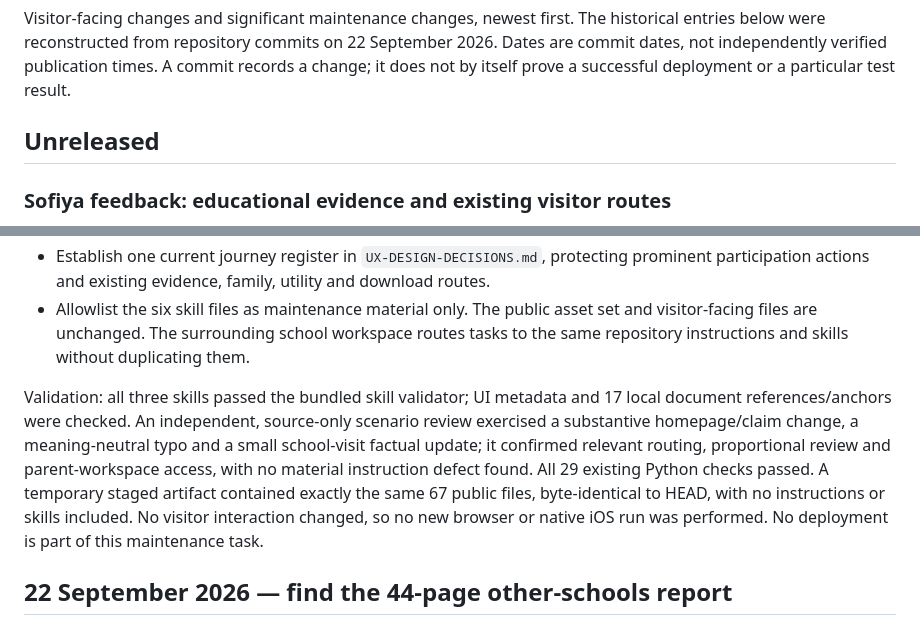
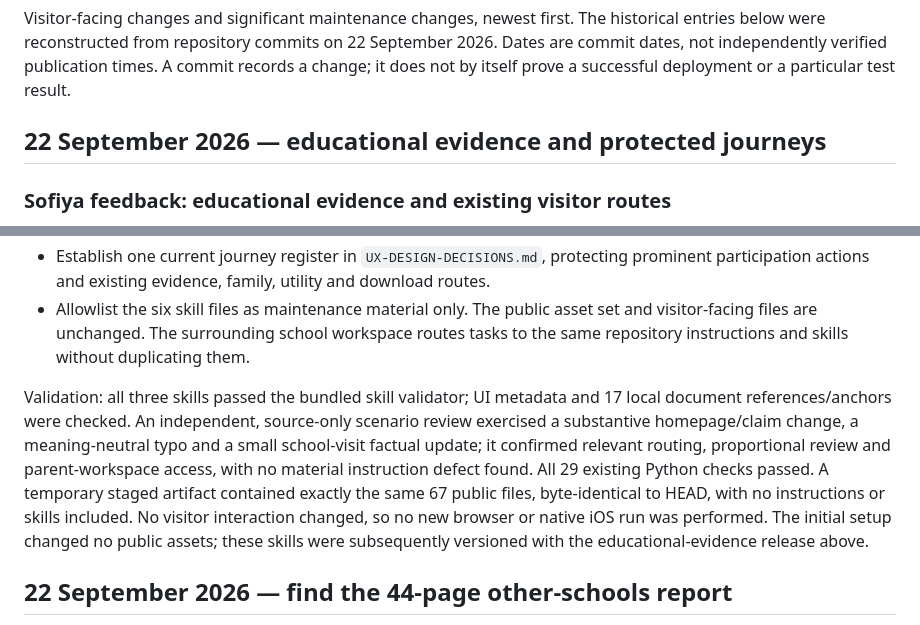
Before and after one commit to ystoneman/kew-riverside-website, a Markdown page: CHANGELOG.md, 2 parts joined by grey strips. Rendered like a GitHub page.

Commit message:
Record verified Sofiya feedback publication [skip ci]

```diff
--- a/CHANGELOG.md
+++ b/CHANGELOG.md
@@ -2,7 +2,7 @@
 
 Visitor-facing changes and significant maintenance changes, newest first. The historical entries below were reconstructed from repository commits on 22 September 2026. Dates are commit dates, not independently verified publication times. A commit records a change; it does not by itself prove a successful deployment or a particular test result.
 
-## Unreleased
+## 22 September 2026 — educational evidence and protected journeys
 
 ### Sofiya feedback: educational evidence and existing visitor routes
 
@@ -21,7 +21,7 @@ Review: independent campaign/community, UX/discovery and evidence/editorial revi
 - Establish one current journey register in `UX-DESIGN-DECISIONS.md`, protecting prominent participation actions and existing evidence, family, utility and download routes.
 - Allowlist the six skill files as maintenance material only. The public asset set and visitor-facing files are unchanged. The surrounding school workspace routes tasks to the same repository instructions and skills without duplicating them.
 
-Validation: all three skills passed the bundled skill validator; UI metadata and 17 local document references/anchors were checked. An independent, source-only scenario review exercised a substantive homepage/claim change, a meaning-neutral typo and a small school-visit factual update; it confirmed relevant routing, proportional review and parent-workspace access, with no material instruction defect found. All 29 existing Python checks passed. A temporary staged artifact contained exactly the same 67 public files, byte-identical to HEAD, with no instructions or skills included. No visitor interaction changed, so no new browser or native iOS run was performed. No deployment is part of this maintenance task.
+Validation: all three skills passed the bundled skill validator; UI metadata and 17 local document references/anchors were checked. An independent, source-only scenario review exercised a substantive homepage/claim change, a meaning-neutral typo and a small school-visit factual update; it confirmed relevant routing, proportional review and parent-workspace access, with no material instruction defect found. All 29 existing Python checks passed. A temporary staged artifact contained exactly the same 67 public files, byte-identical to HEAD, with no instructions or skills included. No visitor interaction changed, so no new browser or native iOS run was performed. The initial setup changed no public assets; these skills were subsequently versioned with the educational-evidence release above.
 
 ## 22 September 2026 — find the 44-page other-schools report
 
```
Also changed, not shown: other parts of CHANGELOG.md (+1 -1 lines), TESTING.md (+1 -1 lines).
